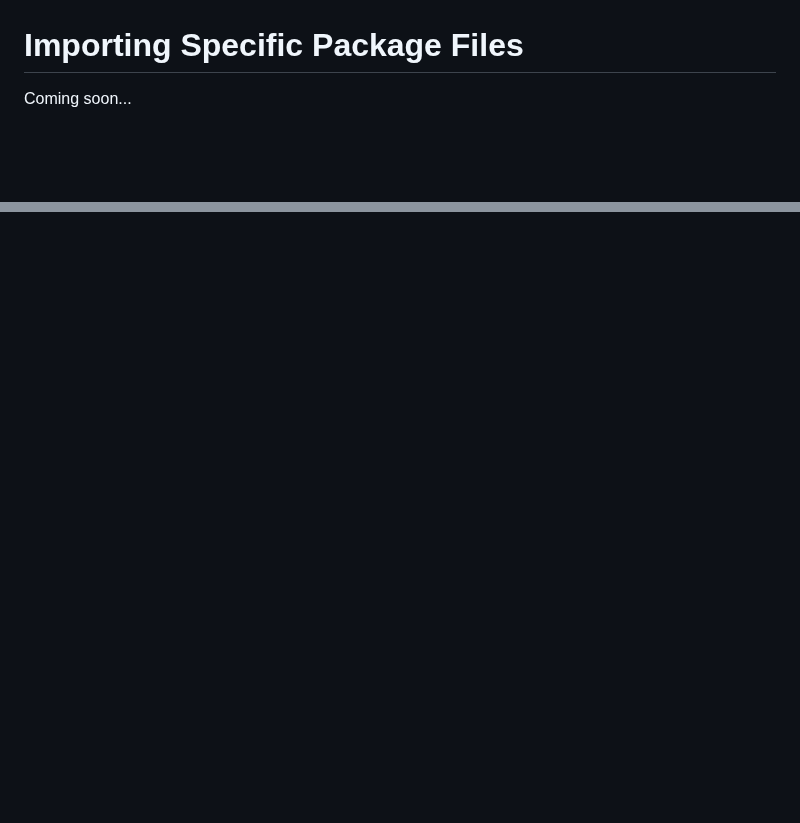
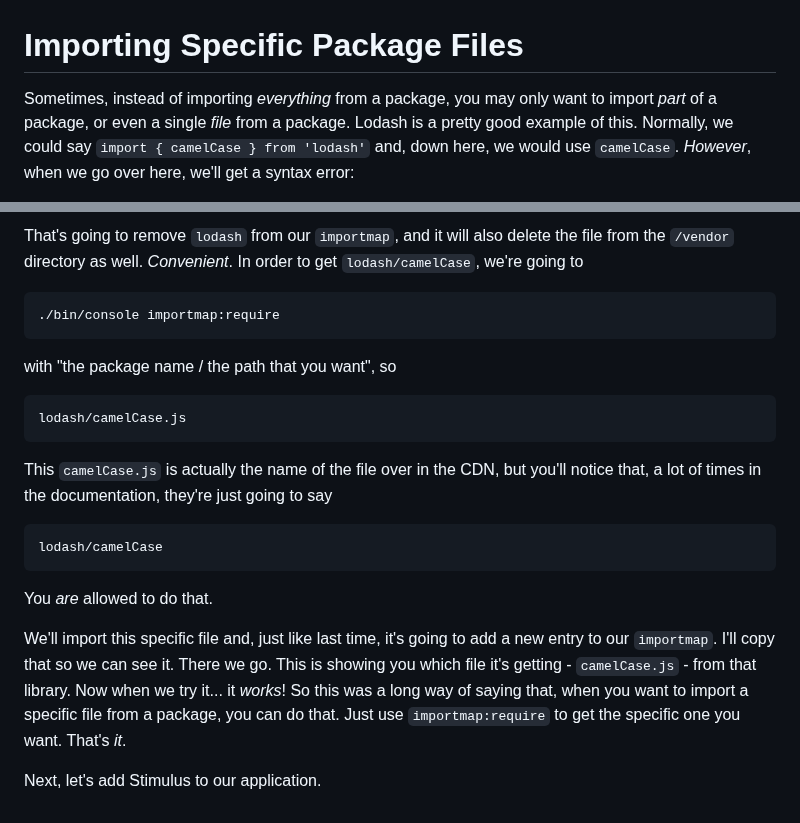
Before and after one commit to SymfonyCasts/asset-mapper, a Markdown page: sfcasts/import-specific-files.md, 2 parts joined by grey strips. GitHub-like rendering; blank space fills up the shorter version.

Commit message:
Update import-specific-files.md - Round #1
I reworded a lot, but no specific notes.

````diff
--- a/sfcasts/import-specific-files.md
+++ b/sfcasts/import-specific-files.md
@@ -1,4 +1,4 @@
 # Importing Specific Package Files
 
-Coming soon...
+Sometimes, instead of importing *everything* from a package, you may only want to import *part* of a package, or even a single *file* from a package. Lodash is a pretty good example of this. Normally, we could say `import { camelCase } from 'lodash'` and, down here, we would use `camelCase`. *However*, when we go over here, we'll get a syntax error:
 
@@ -5,0 +21,23 @@ Sometimes, instead of importing everything from a package, you might just want t
+That's going to remove `lodash` from our `importmap`, and it will also delete the file from the `/vendor` directory as well. *Convenient*. In order to get `lodash/camelCase`, we're going to
+
+```terminal
+./bin/console importmap:require
+```
+
+with "the package name / the path that you want", so
+
+```terminal
+lodash/camelCase.js
+```
+
+This `camelCase.js` is actually the name of the file over in the CDN, but you'll notice that, a lot of times in the documentation, they're just going to say
+
+```terminal
+lodash/camelCase
+```
+
+You *are* allowed to do that.
+
+We'll import this specific file and, just like last time, it's going to add a new entry to our `importmap`. I'll copy that so we can see it. There we go. This is showing you which file it's getting - `camelCase.js` - from that library. Now when we try it... it *works*! So this was a long way of saying that, when you want to import a specific file from a package, you can do that. Just use `importmap:require` to get the specific one you want. That's *it*.
+
+Next, let's add Stimulus to our application.
````
Also changed, not shown: other parts of sfcasts/import-specific-files.md (+16 -1 lines).
